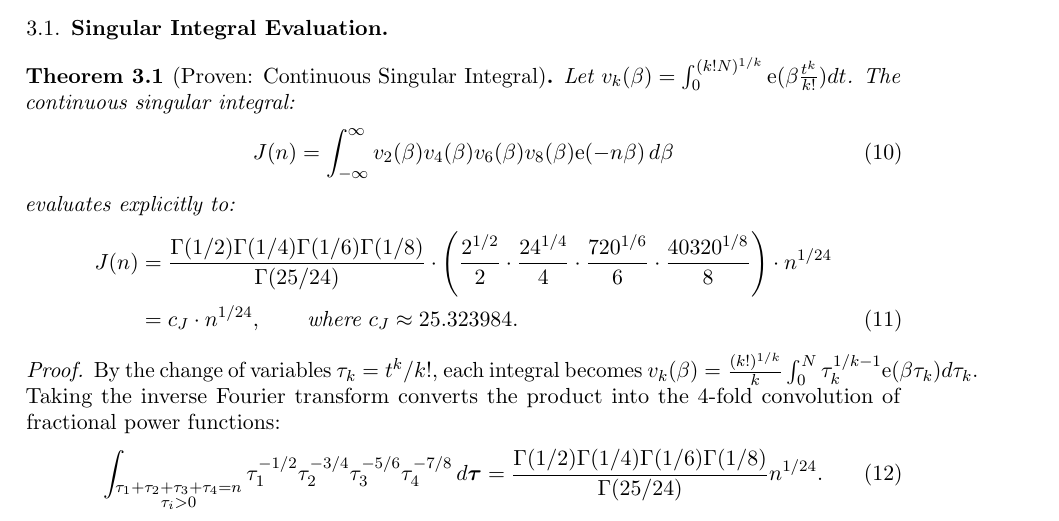
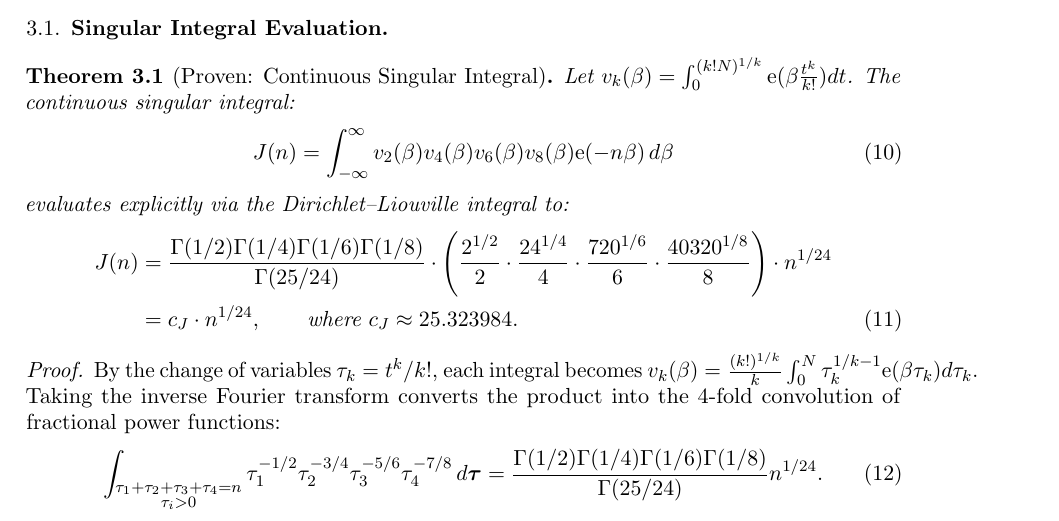
Before and after one commit to Raj123-0/bounty-math-solver, a LaTeX paper (docs/sun_2468_minor_arc_obstructions.tex): part of page 3 of 7, cut so that both start at the same text. Compiled offline with pdfLaTeX.

Commit message:
Update paper LaTeX and Typst sources and recompile PDF

```diff
--- a/docs/sun_2468_minor_arc_obstructions.tex
+++ b/docs/sun_2468_minor_arc_obstructions.tex
@@ -113,7 +113,7 @@ Let $v_k(\beta) = \int_0^{(k! N)^{1/k}} \e(\beta \frac{t^k}{k!}) dt$. The contin
 \begin{equation}
     J(n) = \int_{-\infty}^\infty v_2(\beta) v_4(\beta) v_6(\beta) v_8(\beta) \e(-n\beta) \, d\beta
 \end{equation}
-evaluates explicitly to:
+evaluates explicitly via the Dirichlet--Liouville integral to:
 \begin{align}
     J(n) &= \frac{\Gamma(1/2)\Gamma(1/4)\Gamma(1/6)\Gamma(1/8)}{\Gamma(25/24)} \cdot \left(\frac{2^{1/2}}{2} \cdot \frac{24^{1/4}}{4} \cdot \frac{720^{1/6}}{6} \cdot \frac{40320^{1/8}}{8}\right) \cdot n^{1/24} \notag \\
     &= c_J \cdot n^{1/24}, \qquad \text{where } c_J \approx 25.323984.
```
Also changed, not shown: docs/sun_2468_minor_arc_obstructions.pdf.
